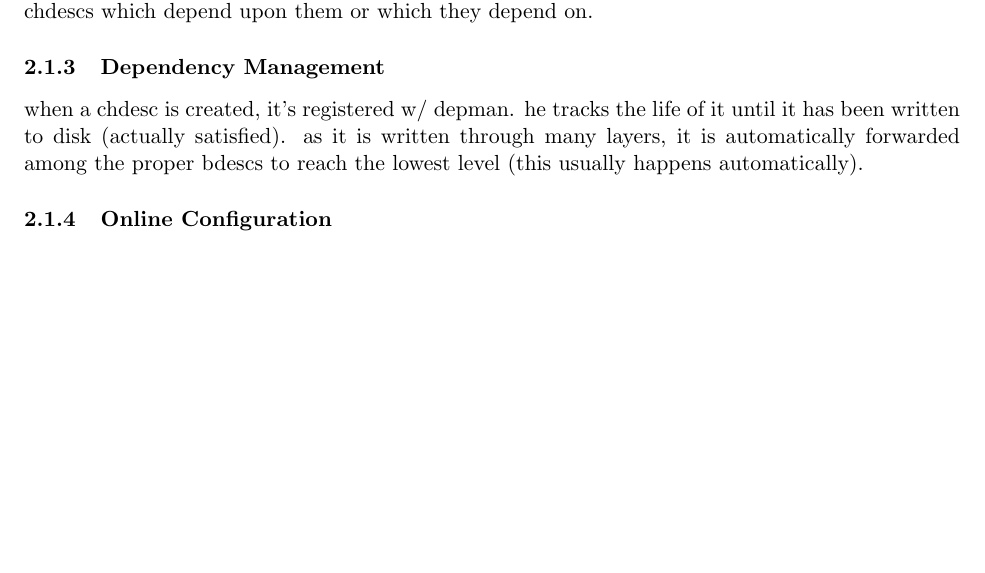
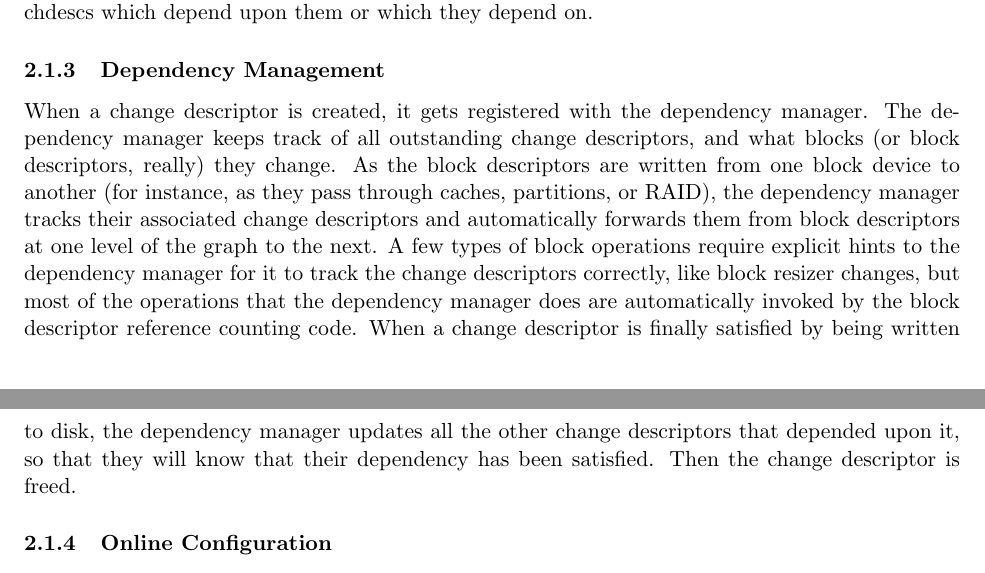
Before and after one commit to ucla-readable/fstitch-doc, a LaTeX document (paper/paper.tex, which reads paper/solution-arch.tex): part of page 2 of 10 before the commit and two parts of pages 2 and 3 of 10 after it, the two joined at a grey line, cut so that both start at the same text, the shorter picture padded with empty space. Compiled offline with pdfLaTeX.

Commit message:
r933: Adding dependency management section.

```diff
--- a/paper/solution-arch.tex
+++ b/paper/solution-arch.tex
@@ -69,11 +69,20 @@ which depend upon them or which they depend on.
 \subsubsection{Dependency Management}
 \label{sec:solution:arch:depman}
 
-when a chdesc is created, it's registered w/ depman. he tracks the
-life of it until it has been written to disk (actually satisfied). as
-it is written through many layers, it is automatically forwarded
-among the proper bdescs to reach the lowest level (this usually
-happens automatically).
+When a change descriptor is created, it gets registered with the dependency
+manager. The dependency manager keeps track of all outstanding change
+descriptors, and what blocks (or block descriptors, really) they change. As the
+block descriptors are written from one block device to another (for instance, as
+they pass through caches, partitions, or RAID), the dependency manager tracks
+their associated change descriptors and automatically forwards them from block
+descriptors at one level of the graph to the next. A few types of block
+operations require explicit hints to the dependency manager for it to track the
+change descriptors correctly, like block resizer changes, but most of the
+operations that the dependency manager does are automatically invoked by the
+block descriptor reference counting code. When a change descriptor is finally
+satisfied by being written to disk, the dependency manager updates all the other
+change descriptors that depended upon it, so that they will know that their
+dependency has been satisfied. Then the change descriptor is freed.
 
 \subsubsection{Online Configuration}
 \label{sec:solution:arch:online}
```
